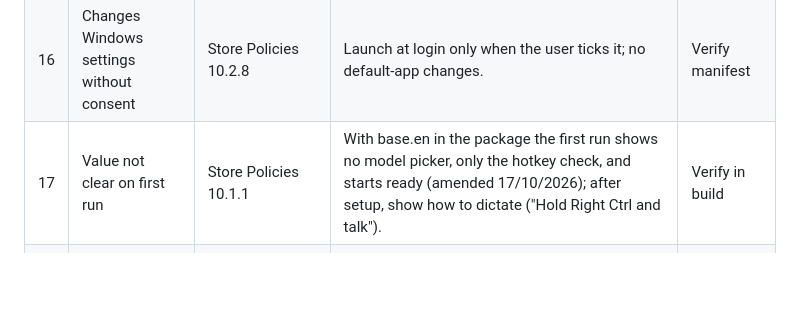
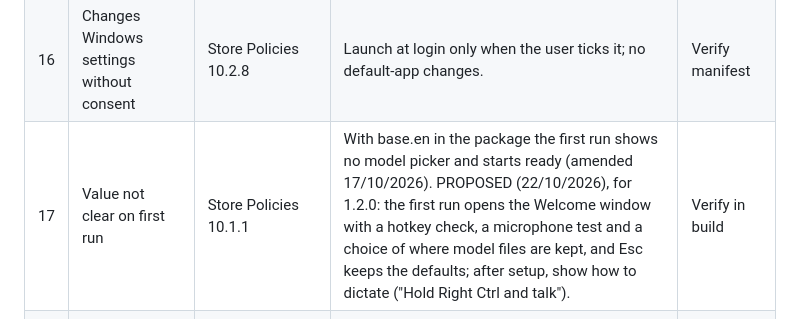
Before and after one commit to kynniau/dictum, a Markdown page: docs/STORE.md, the part around the change. Drawn GitHub-style; blank space fills up the shorter version.

Commit message:
STORE.md: first-run row describes the Welcome window
Co-Authored-By: Claude Sonnet 5.5 <noreply@anthropic.com>

```diff
--- a/docs/STORE.md
+++ b/docs/STORE.md
@@ -371,7 +371,7 @@ Learn, retrieved 15/10/2026), cited as CF #n, and the Store Policies (7.20).
 | 14 | Personal information transmitted insecurely | Store Policies 10.5.4 | Hugging Face, Anthropic and the update check use HTTPS. A user-entered `http://` server that is not on the PC would carry transcripts unencrypted: refuse or warn for non-loopback `http://` addresses. | Risk: app change needed |
 | 15 | Cannot be cleanly uninstalled | Store Policies 10.2.7 | Uninstalling an MSIX removes the package and the AppData files Windows redirected for it (Microsoft Learn, "Understanding how packaged desktop apps run on Windows"). Settings → Storage → "Remove Dictum completely" deletes the data first. Files that already existed in the real AppData folder (for example from an earlier direct-download install) are modified in place and survive uninstall, which is one more reason the app warns when both builds are installed (SPEC §18.2). | Done in SPEC; verify in build |
 | 16 | Changes Windows settings without consent | Store Policies 10.2.8 | Launch at login only when the user ticks it; no default-app changes. | Verify manifest |
-| 17 | Value not clear on first run | Store Policies 10.1.1 | With base.en in the package the first run shows no model picker, only the hotkey check, and starts ready (amended 17/10/2026); after setup, show how to dictate ("Hold Right Ctrl and talk"). | Verify in build |
+| 17 | Value not clear on first run | Store Policies 10.1.1 | With base.en in the package the first run shows no model picker and starts ready (amended 17/10/2026). PROPOSED (22/10/2026), for 1.2.0: the first run opens the Welcome window with a hotkey check, a microphone test and a choice of where model files are kept, and Esc keeps the defaults; after setup, show how to dictate ("Hold Right Ctrl and talk"). | Verify in build |
 | 18 | No message on an unsupported device | Store Policies 10.4.1 | No microphone: the pill shows "Mic error" and the README explains it; make sure first run says so plainly too. The package is x64 only; whether Windows on Arm runs it under emulation is **recalled, not verified** and untested. | Decide and test |
 | 19 | Other products' names in the metadata | Store Policies 10.1.1, 10.1.3 | No other dictation product is named in the listing or the search terms. | Done |
 | 20 | Flagged by the security scan | Certification security tests, Store Policies 10.2.3 | Antivirus may flag programs with global keyboard hooks (README). Build on a clean machine; the hook's purpose is stated in the notes. | Done |
```
